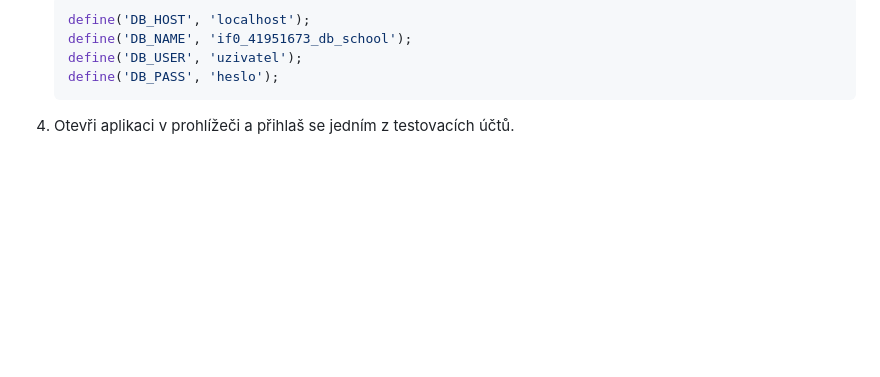
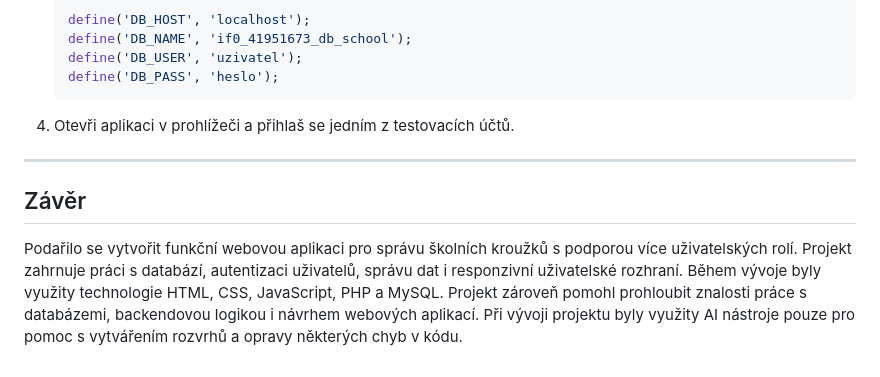
Before and after one commit to danielxd799/ProjPRG2, a Markdown page: README.md, the part around the change. Rendered like a GitHub page; blank space fills up the shorter version.

````diff
--- a/README.md
+++ b/README.md
@@ -147,3 +147,10 @@ Všechny testovací účty sdílejí stejné heslo.
    define('DB_PASS', 'heslo');
    ```
 4. Otevři aplikaci v prohlížeči a přihlaš se jedním z testovacích účtů.
+
+---
+
+## Závěr
+
+Podařilo se vytvořit funkční webovou aplikaci pro správu školních kroužků s podporou více uživatelských rolí. Projekt zahrnuje práci s databází, autentizaci uživatelů, správu dat i responzivní uživatelské rozhraní.
+Během vývoje byly využity technologie HTML, CSS, JavaScript, PHP a MySQL. Projekt zároveň pomohl prohloubit znalosti práce s databázemi, backendovou logikou i návrhem webových aplikací. Při vývoji projektu byly využity AI nástroje pouze pro pomoc s vytvářením rozvrhů a opravy některých chyb v kódu.
````
